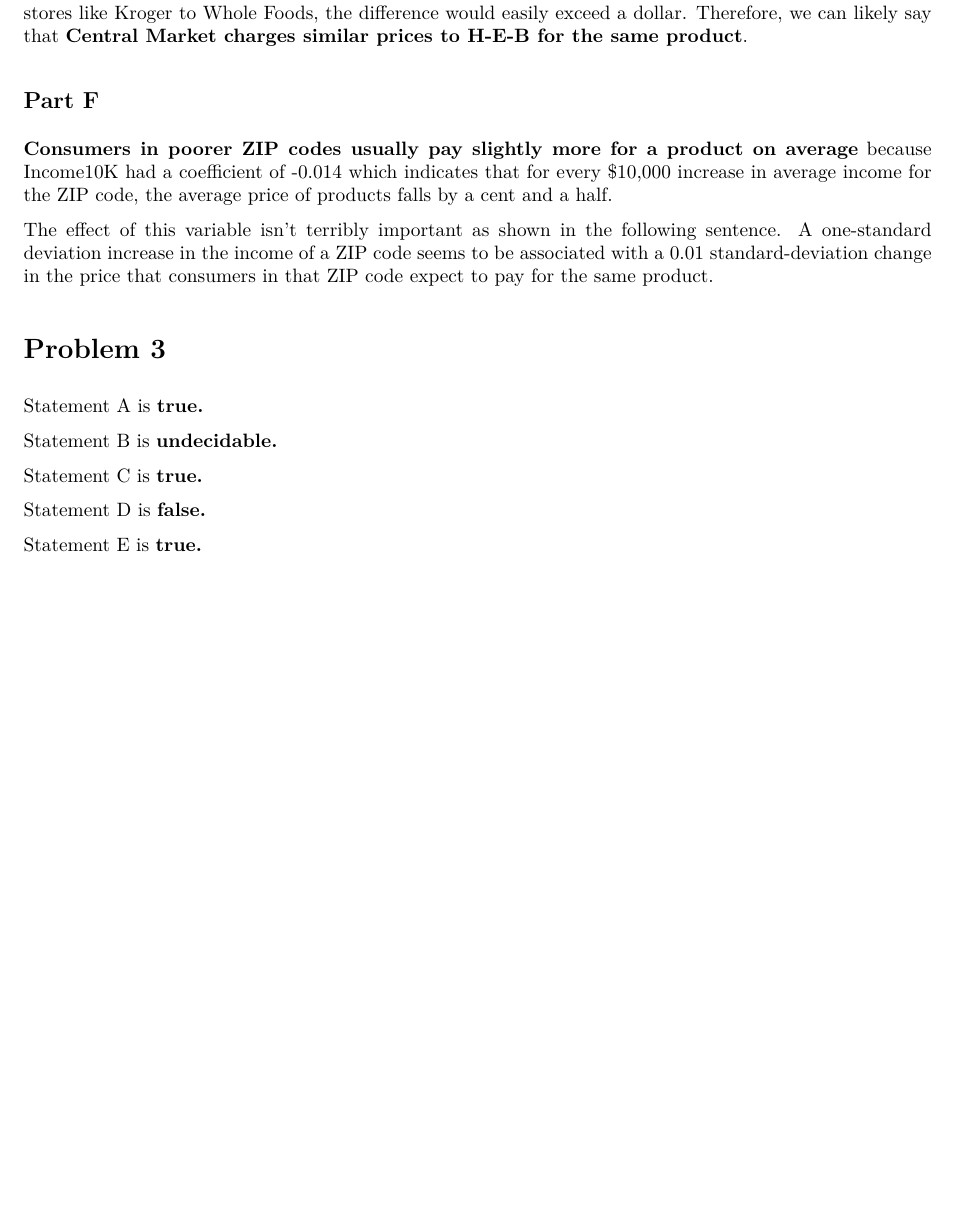
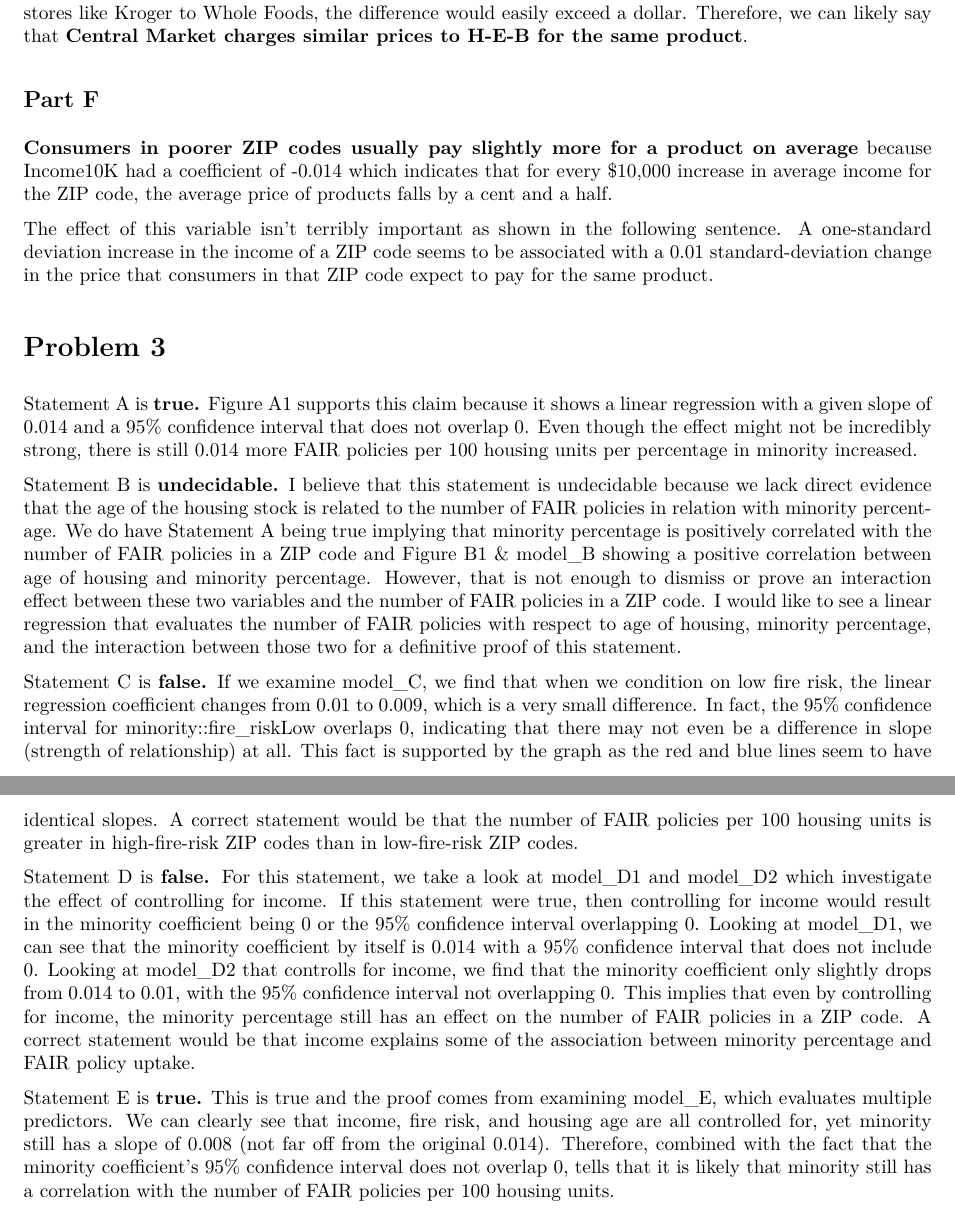
Before and after one commit to advayvyas/SDSHW9, an R Markdown document (HW9.Rmd): part of page 5 of 5 before the commit and two parts of pages 5 and 6 of 6 after it, the two joined at a grey line, cut so that both start at the same text, the shorter picture padded with empty space. The pictures show the output file HW9.pdf that the author committed with the source.

Commit message:
Add files via upload

```diff
--- a/HW9.Rmd
+++ b/HW9.Rmd
@@ -228,12 +228,12 @@
 The effect of this variable isn't terribly important as shown in the following sentence. A one-standard deviation increase in the income of a ZIP code seems to be associated with a `r get_regression_table(income_model, conf.level = 0.95, digits=2)[[41,3]]` standard-deviation change in the price that consumers in that ZIP code expect to pay for the same product.
 
 # Problem 3
-Statement A is **true.**
+Statement A is **true.** Figure A1 supports this claim because it shows a linear regression with a given slope of 0.014 and a 95% confidence interval that does not overlap 0. Even though the effect might not be incredibly strong, there is still 0.014 more FAIR policies per 100 housing units per percentage in minority increased.
 
-Statement B is **undecidable.**
+Statement B is **undecidable.** I believe that this statement is undecidable because we lack direct evidence that the age of the housing stock is related to the number of FAIR policies in relation with minority percentage. We do have Statement A being true implying that minority percentage is positively correlated with the number of FAIR policies in a ZIP code and Figure B1 & model_B showing a positive correlation between age of housing and minority percentage. However, that is not enough to dismiss or prove an interaction effect between these two variables and the number of FAIR policies in a ZIP code. I would like to see a linear regression that evaluates the number of FAIR policies with respect to age of housing, minority percentage, and the interaction between those two for a definitive proof of this statement.
 
-Statement C is **true.**
+Statement C is **false.** If we examine model_C, we find that when we condition on low fire risk, the linear regression coefficient changes from 0.01 to 0.009, which is a very small difference. In fact, the 95% confidence interval for minority::fire_riskLow overlaps 0, indicating that there may not even be a difference in slope (strength of relationship) at all. This fact is supported by the graph as the red and blue lines seem to have identical slopes. A correct statement would be that the number of FAIR policies per 100 housing units is greater in high-fire-risk ZIP codes than in low-fire-risk ZIP codes.
 
-Statement D is **false.**
+Statement D is **false.** For this statement, we take a look at model_D1 and model_D2 which investigate the effect of controlling for income. If this statement were true, then controlling for income would result in the minority coefficient being 0 or the 95% confidence interval overlapping 0. Looking at model_D1, we can see that the minority coefficient by itself is 0.014 with a 95% confidence interval that does not include 0. Looking at model_D2 that controlls for income, we find that the minority coefficient only slightly drops from 0.014 to 0.01, with the 95% confidence interval not overlapping 0. This implies that even by controlling for income, the minority percentage still has an effect on the number of FAIR policies in a ZIP code. A correct statement would be that income explains some of the association between minority percentage and FAIR policy uptake.
 
-Statement E is **true.**
+Statement E is **true.** This is true and the proof comes from examining model_E, which evaluates multiple predictors. We can clearly see that income, fire risk, and housing age are all controlled for, yet minority still has a slope of 0.008 (not far off from the original 0.014). Therefore, combined with the fact that the minority coefficient's 95% confidence interval does not overlap 0, tells that it is likely that minority still has a correlation with the number of FAIR policies per 100 housing units.
```
Also changed, not shown: HW9.pdf.
